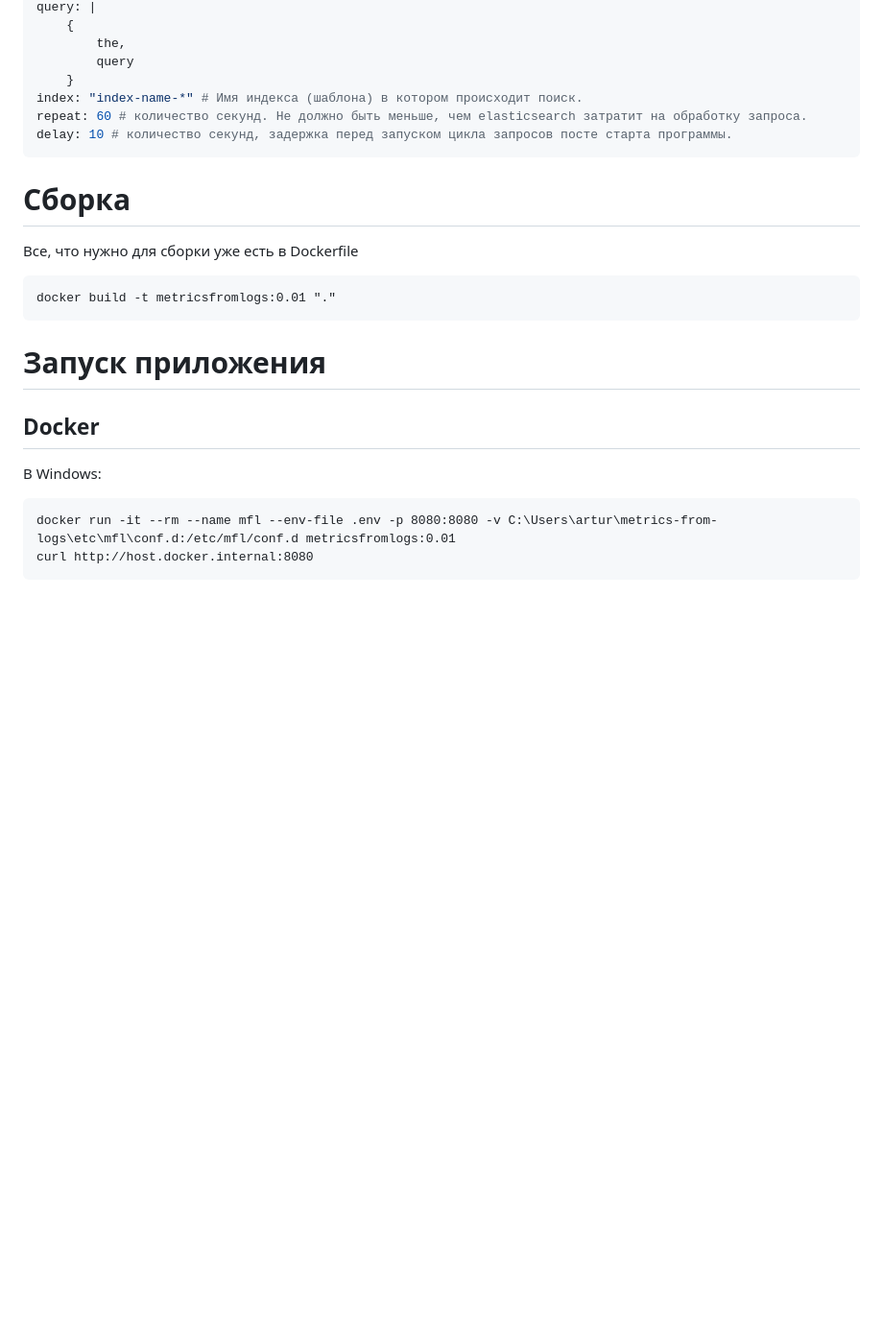
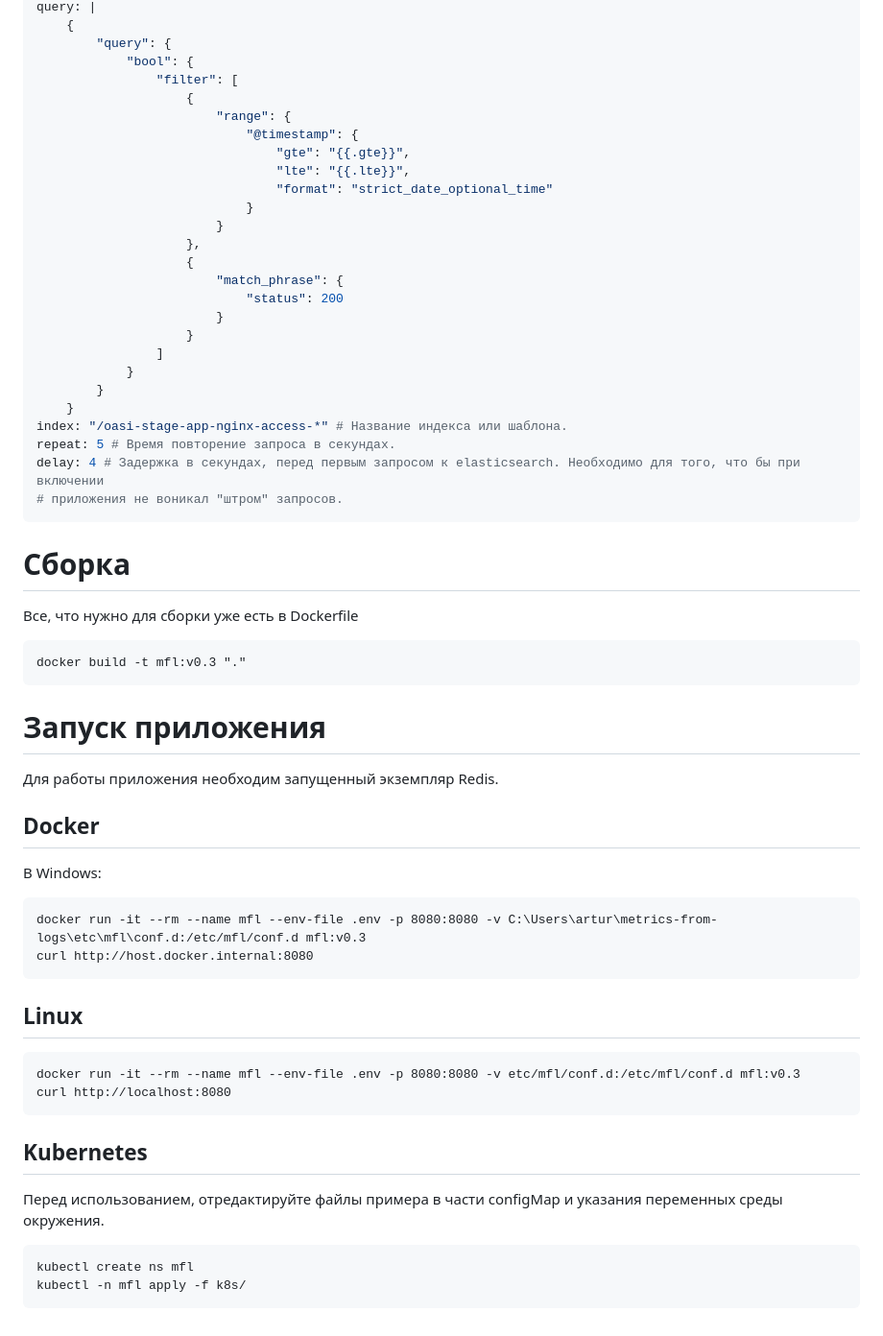
Before and after one commit to BigKAA/metrics-from-logs, a Markdown page: README.md, the part around the change printed below. Shown: that part at 96% size. Rendered like a GitHub page; blank space fills up the shorter version.

````diff
--- a/README.md
+++ b/README.md
@@ -59,24 +63,55 @@ metrictype: counter # gauge, histogram, summary
 query: |
     {
-        the,
-        query
+        "query": {
+            "bool": {
+                "filter": [
+                    {
+                        "range": {
+                            "@timestamp": {
+                                "gte": "{{.gte}}",
+                                "lte": "{{.lte}}",
+                                "format": "strict_date_optional_time"
+                            }
+                        }
+                    },
+                    {
+                        "match_phrase": {
+                            "status": 200
+                        }
+                    }
+                ]
+            }
+        }
     }
-index: "index-name-*" # Имя индекса (шаблона) в котором происходит поиск.
-repeat: 60 # количество секунд. Не должно быть меньше, чем elasticsearch затратит на обработку запроса.
-delay: 10 # количество секунд, задержка перед запуском цикла запросов посте старта программы.
+index: "/oasi-stage-app-nginx-access-*" # Название индекса или шаблона.
+repeat: 5 # Время повторение запроса в секундах.
+delay: 4 # Задержка в секундах, перед первым запросом к elasticsearch. Необходимо для того, что бы при включении
+# приложения не воникал "штром" запросов.
 ```
 
 # Сборка
 
 Все, что нужно для сборки уже есть в Dockerfile
 
-    docker build -t metricsfromlogs:0.01 "."
+    docker build -t mfl:v0.3 "."
 
 # Запуск приложения
 
+Для работы приложения необходим запущенный экземпляр Redis.
 ## Docker
 
 В Windows:
 
-    docker run -it --rm --name mfl --env-file .env -p 8080:8080 -v C:\Users\artur\metrics-from-logs\etc\mfl\conf.d:/etc/mfl/conf.d metricsfromlogs:0.01
+    docker run -it --rm --name mfl --env-file .env -p 8080:8080 -v C:\Users\artur\metrics-from-logs\etc\mfl\conf.d:/etc/mfl/conf.d mfl:v0.3
     curl http://host.docker.internal:8080
+
+## Linux
+    docker run -it --rm --name mfl --env-file .env -p 8080:8080 -v etc/mfl/conf.d:/etc/mfl/conf.d mfl:v0.3
+    curl http://localhost:8080
+
+## Kubernetes
+
+Перед использованием, отредактируйте файлы примера в части configMap и указания переменных среды окружения.
+
+    kubectl create ns mfl
+    kubectl -n mfl apply -f k8s/
````
Also changed, not shown: other parts of README.md (+31 -27 lines), images/scheme.jpg (deleted), images/scheme1.png (added), 6 other files.
